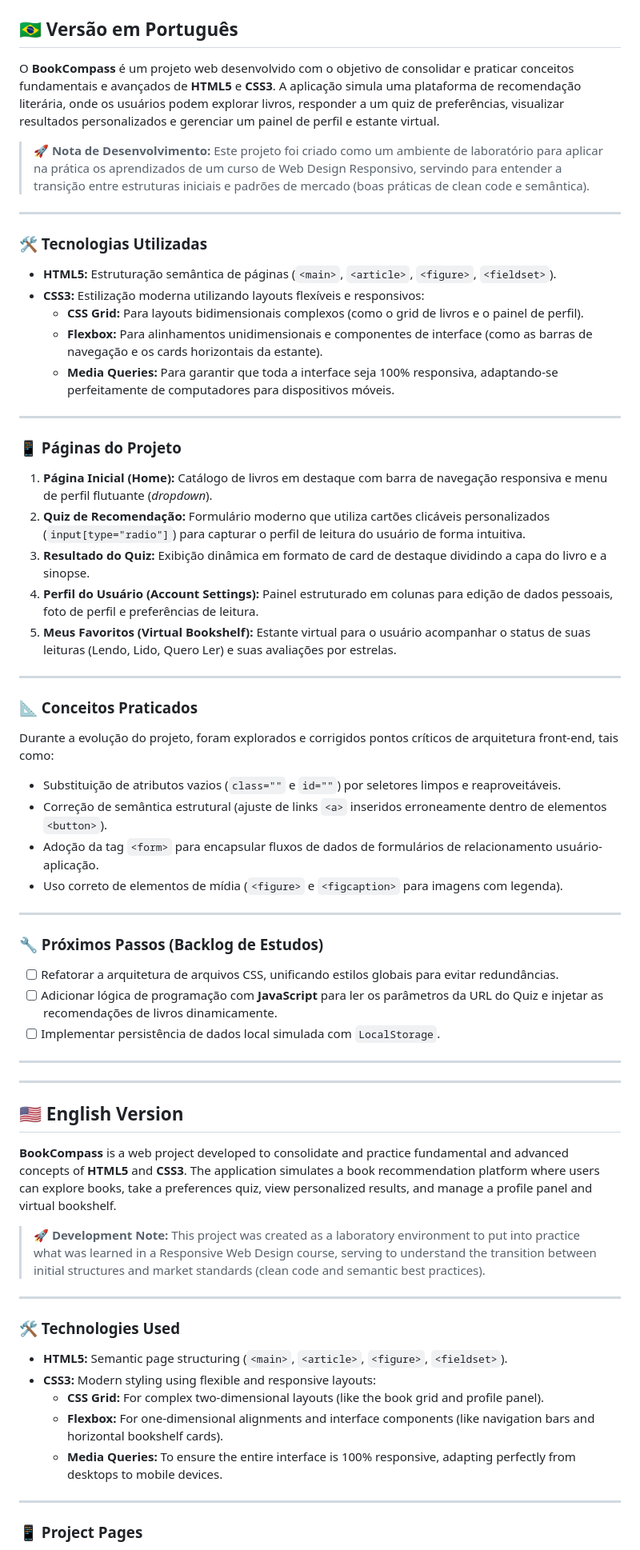
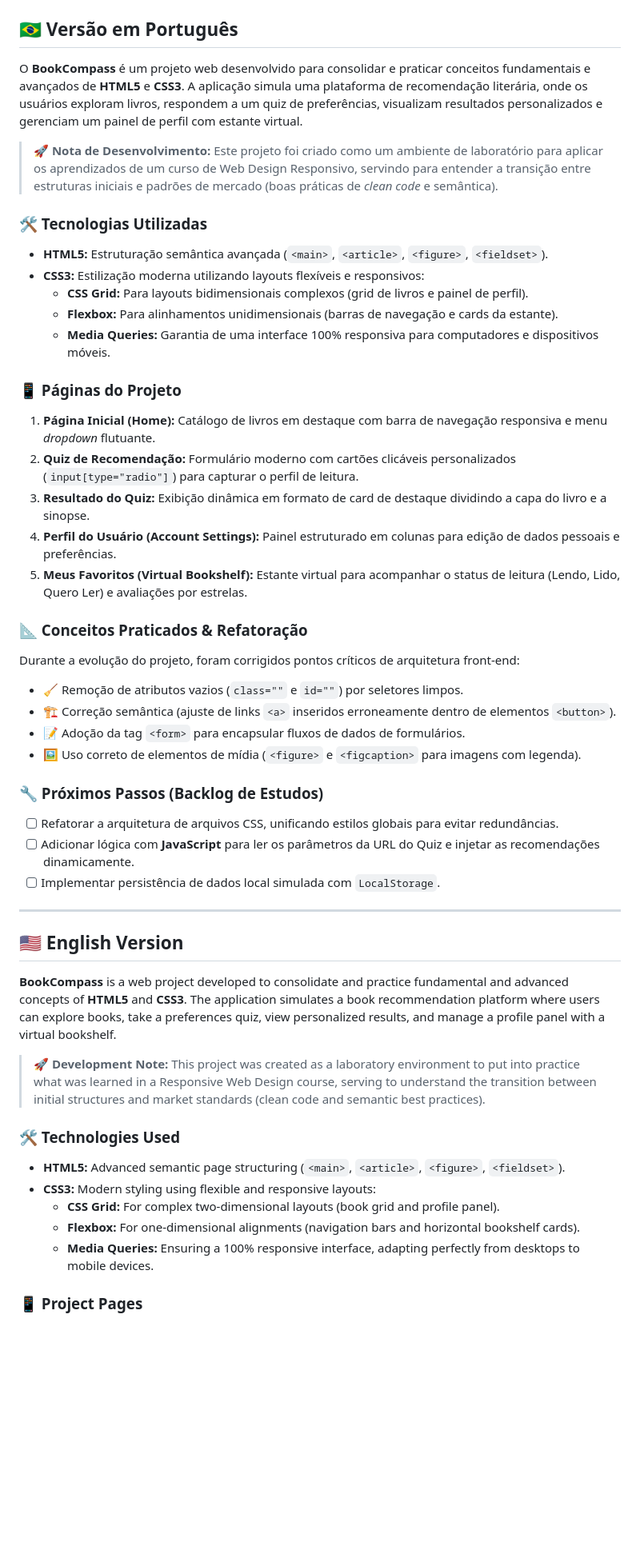
Before and after one commit to DennLisbon/BookCompass, a Markdown page: README.md, the part around one of its changes. Shown at 80% size. Drawn GitHub-style; blank space fills up the shorter version.

Commit message:
Refactor README content for clarity and structure

```diff
--- a/README.md
+++ b/README.md
@@ -2,68 +9,55 @@
 
 ## 🇧🇷 Versão em Português
 
-O **BookCompass** é um projeto web desenvolvido com o objetivo de consolidar e praticar conceitos fundamentais e avançados de **HTML5** e **CSS3**. A aplicação simula uma plataforma de recomendação literária, onde os usuários podem explorar livros, responder a um quiz de preferências, visualizar resultados personalizados e gerenciar um painel de perfil e estante virtual.
+O **BookCompass** é um projeto web desenvolvido para consolidar e praticar conceitos fundamentais e avançados de **HTML5** e **CSS3**. A aplicação simula uma plataforma de recomendação literária, onde os usuários exploram livros, respondem a um quiz de preferências, visualizam resultados personalizados e gerenciam um painel de perfil com estante virtual.
 
-> 🚀 **Nota de Desenvolvimento:** Este projeto foi criado como um ambiente de laboratório para aplicar na prática os aprendizados de um curso de Web Design Responsivo, servindo para entender a transição entre estruturas iniciais e padrões de mercado (boas práticas de clean code e semântica).
-
----
+> 🚀 **Nota de Desenvolvimento:** Este projeto foi criado como um ambiente de laboratório para aplicar os aprendizados de um curso de Web Design Responsivo, servindo para entender a transição entre estruturas iniciais e padrões de mercado (boas práticas de *clean code* e semântica).
 
 ### 🛠️ Tecnologias Utilizadas
 
-* **HTML5:** Estruturação semântica de páginas (`<main>`, `<article>`, `<figure>`, `<fieldset>`).
+* **HTML5:** Estruturação semântica avançada (`<main>`, `<article>`, `<figure>`, `<fieldset>`).
 * **CSS3:** Estilização moderna utilizando layouts flexíveis e responsivos:
-    * **CSS Grid:** Para layouts bidimensionais complexos (como o grid de livros e o painel de perfil).
-    * **Flexbox:** Para alinhamentos unidimensionais e componentes de interface (como as barras de navegação e os cards horizontais da estante).
-    * **Media Queries:** Para garantir que toda a interface seja 100% responsiva, adaptando-se perfeitamente de computadores para dispositivos móveis.
-
----
+    * **CSS Grid:** Para layouts bidimensionais complexos (grid de livros e painel de perfil).
+    * **Flexbox:** Para alinhamentos unidimensionais (barras de navegação e cards da estante).
+    * **Media Queries:** Garantia de uma interface 100% responsiva para computadores e dispositivos móveis.
 
 ### 📱 Páginas do Projeto
 
-1. **Página Inicial (Home):** Catálogo de livros em destaque com barra de navegação responsiva e menu de perfil flutuante (*dropdown*).
-2. **Quiz de Recomendação:** Formulário moderno que utiliza cartões clicáveis personalizados (`input[type="radio"]`) para capturar o perfil de leitura do usuário de forma intuitiva.
+1. **Página Inicial (Home):** Catálogo de livros em destaque com barra de navegação responsiva e menu *dropdown* flutuante.
+2. **Quiz de Recomendação:** Formulário moderno com cartões clicáveis personalizados (`input[type="radio"]`) para capturar o perfil de leitura.
 3. **Resultado do Quiz:** Exibição dinâmica em formato de card de destaque dividindo a capa do livro e a sinopse.
-4. **Perfil do Usuário (Account Settings):** Painel estruturado em colunas para edição de dados pessoais, foto de perfil e preferências de leitura.
-5. **Meus Favoritos (Virtual Bookshelf):** Estante virtual para o usuário acompanhar o status de suas leituras (Lendo, Lido, Quero Ler) e suas avaliações por estrelas.
+4. **Perfil do Usuário (Account Settings):** Painel estruturado em colunas para edição de dados pessoais e preferências.
+5. **Meus Favoritos (Virtual Bookshelf):** Estante virtual para acompanhar o status de leitura (Lendo, Lido, Quero Ler) e avaliações por estrelas.
 
----
+### 📐 Conceitos Praticados & Refatoração
 
-### 📐 Conceitos Praticados
-
-Durante a evolução do projeto, foram explorados e corrigidos pontos críticos de arquitetura front-end, tais como:
-* Substituição de atributos vazios (`class=""` e `id=""`) por seletores limpos e reaproveitáveis.
-* Correção de semântica estrutural (ajuste de links `<a>` inseridos erroneamente dentro de elementos `<button>`).
-* Adoção da tag `<form>` para encapsular fluxos de dados de formulários de relacionamento usuário-aplicação.
-* Uso correto de elementos de mídia (`<figure>` e `<figcaption>` para imagens com legenda).
-
----
+Durante a evolução do projeto, foram corrigidos pontos críticos de arquitetura front-end:
+* 🧹 Remoção de atributos vazios (`class=""` e `id=""`) por seletores limpos.
+* 🏗️ Correção semântica (ajuste de links `<a>` inseridos erroneamente dentro de elementos `<button>`).
+* 📝 Adoção da tag `<form>` para encapsular fluxos de dados de formulários.
+* 🖼️ Uso correto de elementos de mídia (`<figure>` e `<figcaption>` para imagens com legenda).
 
 ### 🔧 Próximos Passos (Backlog de Estudos)
 
-* [ ] Refatorar a arquitetura de arquivos CSS, unificando estilos globais para evitar redundâncias.
-* [ ] Adicionar lógica de programação com **JavaScript** para ler os parâmetros da URL do Quiz e injetar as recomendações de livros dinamicamente.
-* [ ] Implementar persistência de dados local simulada com `LocalStorage`.
+- [ ] Refatorar a arquitetura de arquivos CSS, unificando estilos globais para evitar redundâncias.
+- [ ] Adicionar lógica com **JavaScript** para ler os parâmetros da URL do Quiz e injetar as recomendações dinamicamente.
+- [ ] Implementar persistência de dados local simulada com `LocalStorage`.
 
----
 ---
 
 ## 🇺🇸 English Version
 
-**BookCompass** is a web project developed to consolidate and practice fundamental and advanced concepts of **HTML5** and **CSS3**. The application simulates a book recommendation platform where users can explore books, take a preferences quiz, view personalized results, and manage a profile panel and virtual bookshelf.
+**BookCompass** is a web project developed to consolidate and practice fundamental and advanced concepts of **HTML5** and **CSS3**. The application simulates a book recommendation platform where users can explore books, take a preferences quiz, view personalized results, and manage a profile panel with a virtual bookshelf.
 
 > 🚀 **Development Note:** This project was created as a laboratory environment to put into practice what was learned in a Responsive Web Design course, serving to understand the transition between initial structures and market standards (clean code and semantic best practices).
 
----
-
 ### 🛠️ Technologies Used
 
-* **HTML5:** Semantic page structuring (`<main>`, `<article>`, `<figure>`, `<fieldset>`).
+* **HTML5:** Advanced semantic page structuring (`<main>`, `<article>`, `<figure>`, `<fieldset>`).
 * **CSS3:** Modern styling using flexible and responsive layouts:
-    * **CSS Grid:** For complex two-dimensional layouts (like the book grid and profile panel).
-    * **Flexbox:** For one-dimensional alignments and interface components (like navigation bars and horizontal bookshelf cards).
-    * **Media Queries:** To ensure the entire interface is 100% responsive, adapting perfectly from desktops to mobile devices.
-
----
+    * **CSS Grid:** For complex two-dimensional layouts (book grid and profile panel).
+    * **Flexbox:** For one-dimensional alignments (navigation bars and horizontal bookshelf cards).
+    * **Media Queries:** Ensuring a 100% responsive interface, adapting perfectly from desktops to mobile devices.
 
 ### 📱 Project Pages
 
```
Also changed, not shown: other parts of README.md (+18 -15 lines).
